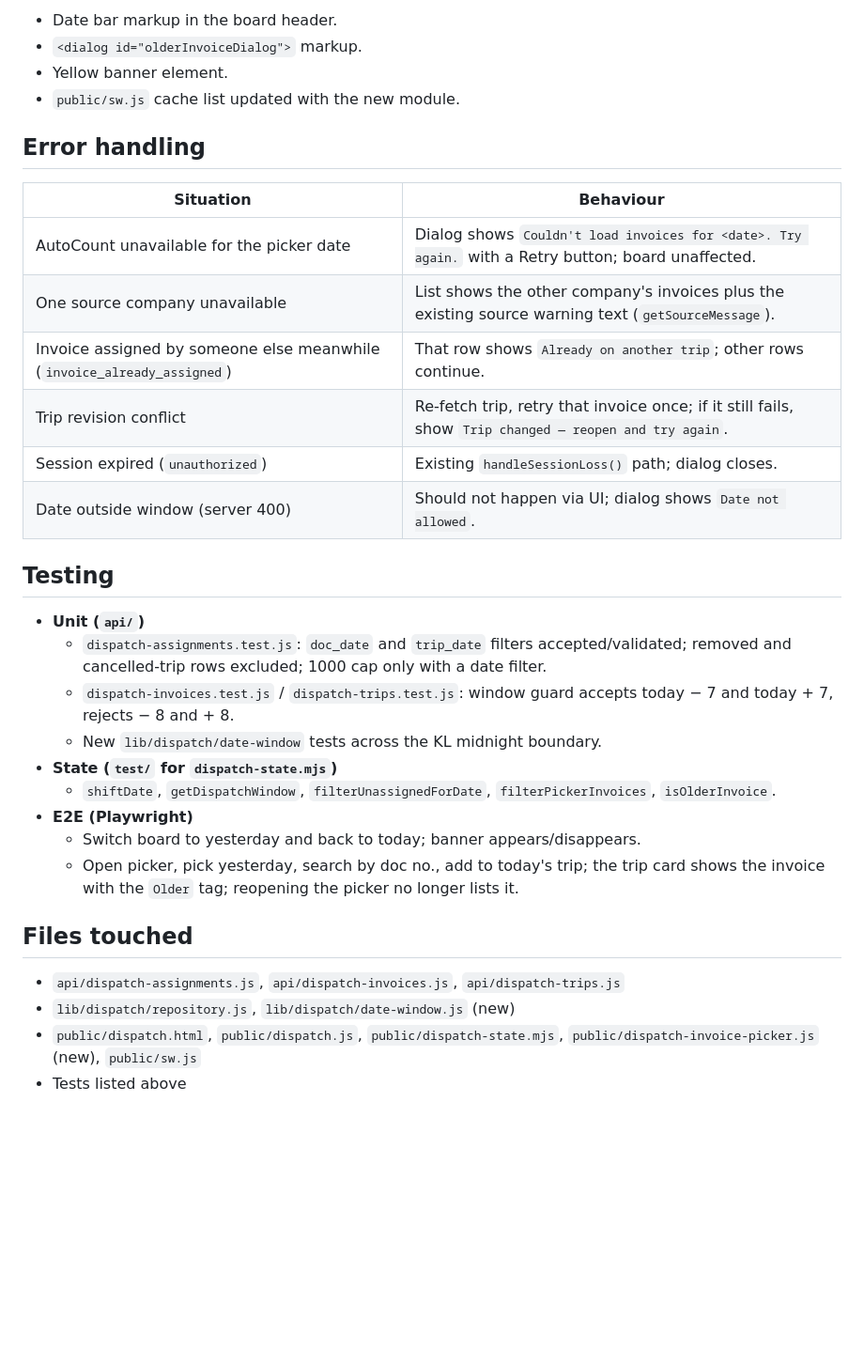
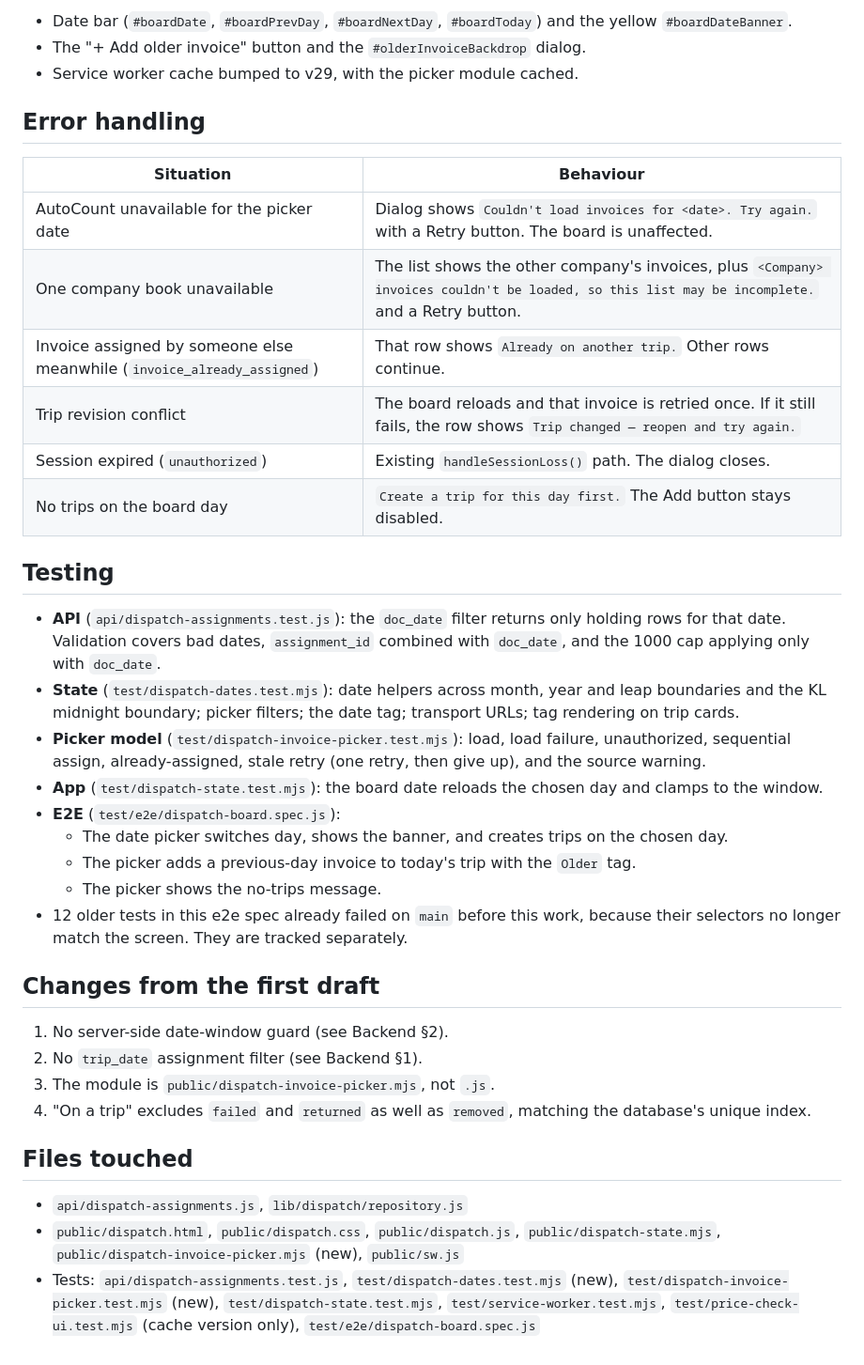
Before and after one commit to wanson18/autocount-pwa-dashboard, a Markdown page: docs/specs/2026-10-14-dispatch-older-invoices-design.md, the part around one of its changes. Shown at 94% size. GitHub-like rendering; blank space fills up the shorter version.

Commit message:
docs: align dispatch older-invoices spec with the implementation
Co-Authored-By: Claude Opus 5.5 <noreply@anthropic.com>
Claude-Session: https://claude.ai/code/session_0189o9Zss73uMfaYQfRobL5j

```diff
--- a/docs/specs/2026-10-14-dispatch-older-invoices-design.md
+++ b/docs/specs/2026-10-14-dispatch-older-invoices-design.md
@@ -166,42 +174,60 @@ Applied to:
 
-- Date bar markup in the board header.
-- `<dialog id="olderInvoiceDialog">` markup.
-- Yellow banner element.
-- `public/sw.js` cache list updated with the new module.
+- Date bar (`#boardDate`, `#boardPrevDay`, `#boardNextDay`, `#boardToday`)
+  and the yellow `#boardDateBanner`.
+- The "+ Add older invoice" button and the `#olderInvoiceBackdrop` dialog.
+- Service worker cache bumped to v29, with the picker module cached.
 
 ## Error handling
 
 | Situation | Behaviour |
 |---|---|
-| AutoCount unavailable for the picker date | Dialog shows `Couldn't load invoices for <date>. Try again.` with a Retry button; board unaffected. |
-| One source company unavailable | List shows the other company's invoices plus the existing source warning text (`getSourceMessage`). |
-| Invoice assigned by someone else meanwhile (`invoice_already_assigned`) | That row shows `Already on another trip`; other rows continue. |
-| Trip revision conflict | Re-fetch trip, retry that invoice once; if it still fails, show `Trip changed — reopen and try again`. |
-| Session expired (`unauthorized`) | Existing `handleSessionLoss()` path; dialog closes. |
-| Date outside window (server 400) | Should not happen via UI; dialog shows `Date not allowed`. |
+| AutoCount unavailable for the picker date | Dialog shows `Couldn't load invoices for <date>. Try again.` with a Retry button. The board is unaffected. |
+| One company book unavailable | The list shows the other company's invoices, plus `<Company> invoices couldn't be loaded, so this list may be incomplete.` and a Retry button. |
+| Invoice assigned by someone else meanwhile (`invoice_already_assigned`) | That row shows `Already on another trip.` Other rows continue. |
+| Trip revision conflict | The board reloads and that invoice is retried once. If it still fails, the row shows `Trip changed — reopen and try again.` |
+| Session expired (`unauthorized`) | Existing `handleSessionLoss()` path. The dialog closes. |
+| No trips on the board day | `Create a trip for this day first.` The Add button stays disabled. |
 
 ## Testing
 
-- **Unit (`api/`)**
-  - `dispatch-assignments.test.js`: `doc_date` and `trip_date` filters
-    accepted/validated; removed and cancelled-trip rows excluded; 1000 cap
-    only with a date filter.
-  - `dispatch-invoices.test.js` / `dispatch-trips.test.js`: window guard
-    accepts today − 7 and today + 7, rejects − 8 and + 8.
-  - New `lib/dispatch/date-window` tests across the KL midnight boundary.
-- **State (`test/` for `dispatch-state.mjs`)**
-  - `shiftDate`, `getDispatchWindow`, `filterUnassignedForDate`,
-    `filterPickerInvoices`, `isOlderInvoice`.
-- **E2E (Playwright)**
-  - Switch board to yesterday and back to today; banner appears/disappears.
-  - Open picker, pick yesterday, search by doc no., add to today's trip;
-    the trip card shows the invoice with the `Older` tag; reopening the
-    picker no longer lists it.
+- **API** (`api/dispatch-assignments.test.js`): the `doc_date` filter returns
+  only holding rows for that date. Validation covers bad dates,
+  `assignment_id` combined with `doc_date`, and the 1000 cap applying only
+  with `doc_date`.
+- **State** (`test/dispatch-dates.test.mjs`): date helpers across month,
+  year and leap boundaries and the KL midnight boundary; picker filters;
+  the date tag; transport URLs; tag rendering on trip cards.
+- **Picker model** (`test/dispatch-invoice-picker.test.mjs`): load,
+  load failure, unauthorized, sequential assign, already-assigned, stale
+  retry (one retry, then give up), and the source warning.
+- **App** (`test/dispatch-state.test.mjs`): the board date reloads the chosen
+  day and clamps to the window.
+- **E2E** (`test/e2e/dispatch-board.spec.js`):
+  - The date picker switches day, shows the banner, and creates trips on the
+    chosen day.
+  - The picker adds a previous-day invoice to today's trip with the `Older`
+    tag.
+  - The picker shows the no-trips message.
+- 12 older tests in this e2e spec already failed on `main` before this work,
+  because their selectors no longer match the screen. They are tracked
+  separately.
+
+## Changes from the first draft
+
+1. No server-side date-window guard (see Backend §2).
+2. No `trip_date` assignment filter (see Backend §1).
+3. The module is `public/dispatch-invoice-picker.mjs`, not `.js`.
+4. "On a trip" excludes `failed` and `returned` as well as `removed`,
+   matching the database's unique index.
 
 ## Files touched
 
-- `api/dispatch-assignments.js`, `api/dispatch-invoices.js`, `api/dispatch-trips.js`
-- `lib/dispatch/repository.js`, `lib/dispatch/date-window.js` (new)
-- `public/dispatch.html`, `public/dispatch.js`, `public/dispatch-state.mjs`,
-  `public/dispatch-invoice-picker.js` (new), `public/sw.js`
-- Tests listed above
+- `api/dispatch-assignments.js`, `lib/dispatch/repository.js`
+- `public/dispatch.html`, `public/dispatch.css`, `public/dispatch.js`,
+  `public/dispatch-state.mjs`, `public/dispatch-invoice-picker.mjs` (new),
+  `public/sw.js`
+- Tests: `api/dispatch-assignments.test.js`, `test/dispatch-dates.test.mjs`
+  (new), `test/dispatch-invoice-picker.test.mjs` (new),
+  `test/dispatch-state.test.mjs`, `test/service-worker.test.mjs`,
+  `test/price-check-ui.test.mjs` (cache version only),
+  `test/e2e/dispatch-board.spec.js`
```
Also changed, not shown: other parts of docs/specs/2026-10-14-dispatch-older-invoices-design.md (+62 -54 lines).
